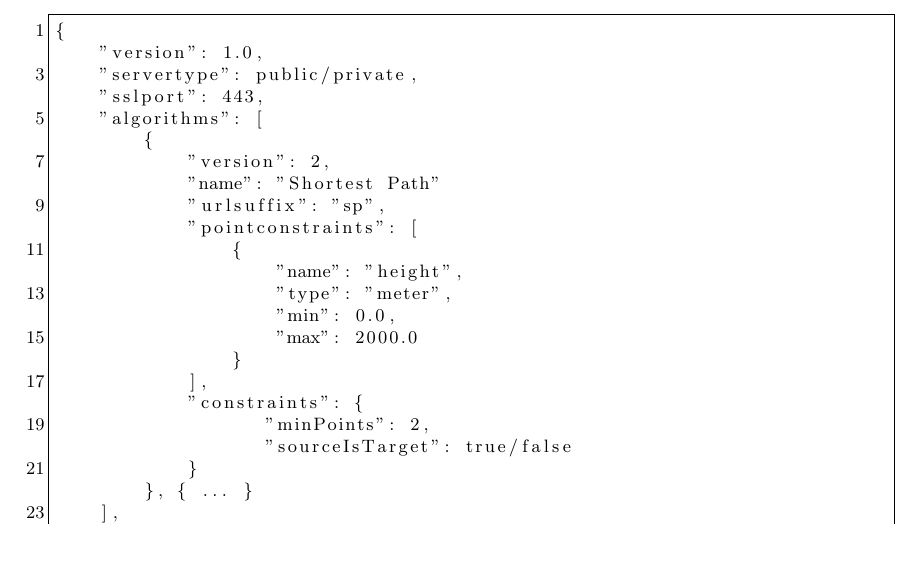
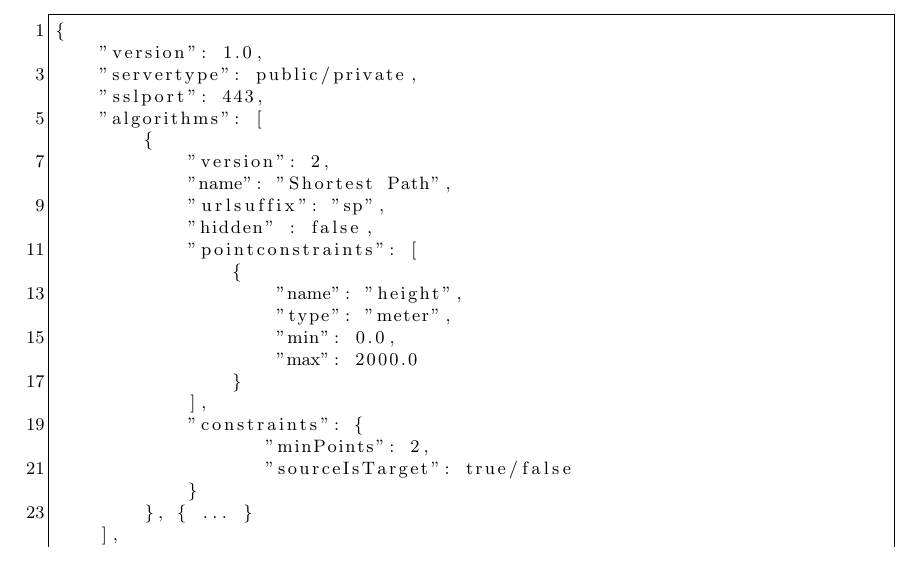
Before and after one commit to ToureNPlaner/tourenplaner-doc, a LaTeX document (Spezifkation/Protokollspezifkation.tex): part of page 7 of 20, cut so that both start at the same text. Compiled offline with pdfLaTeX.

Commit message:
add the hidden flag for the algorithm info

```diff
--- a/Spezifkation/Protokollspezifkation.tex
+++ b/Spezifkation/Protokollspezifkation.tex
@@ -177,8 +177,9 @@ Hier findet sich eine Liste aller Algorithmen, die der Server dem Client unter e
     "algorithms": [
         {
             "version": 2,
-            "name": "Shortest Path"
+            "name": "Shortest Path",
             "urlsuffix": "sp",
+            "hidden" : false,
             "pointconstraints": [
                 {
                     "name": "height",
```
